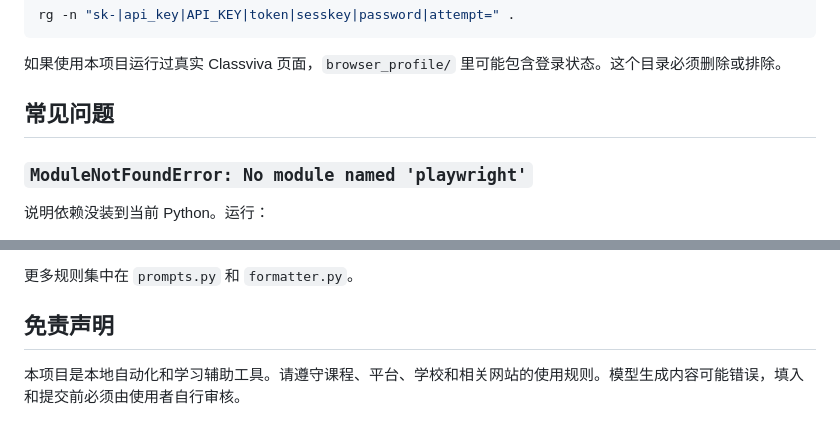
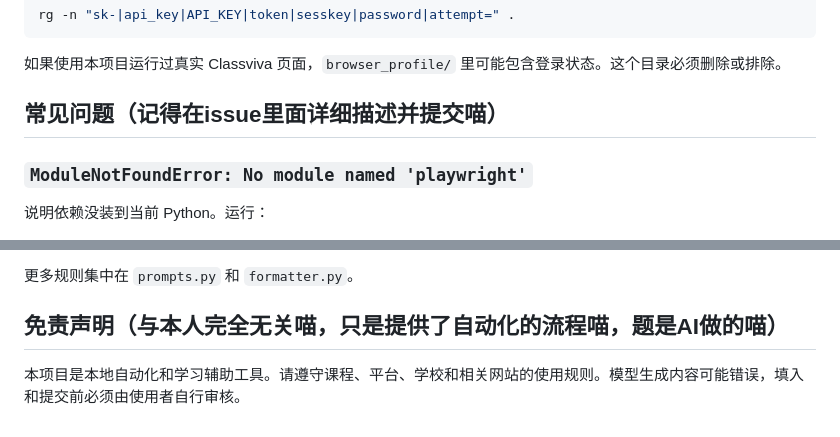
Before and after one commit to Lixiaoyiao/classviva, a Markdown page: README.md, 2 parts joined by grey strips. GitHub-like rendering.

```diff
--- a/README.md
+++ b/README.md
@@ -234,7 +233,7 @@ rg -n "sk-|api_key|API_KEY|token|sesskey|password|attempt=" .
 
 如果使用本项目运行过真实 Classviva 页面，`browser_profile/` 里可能包含登录状态。这个目录必须删除或排除。
 
-## 常见问题
+## 常见问题（记得在issue里面详细描述并提交喵）
 
 ### `ModuleNotFoundError: No module named 'playwright'`
 
@@ -276,6 +275,6 @@ Classviva 对格式比较严格。常见要求：
 
 更多规则集中在 `prompts.py` 和 `formatter.py`。
 
-## 免责声明
+## 免责声明（与本人完全无关喵，只是提供了自动化的流程喵，题是AI做的喵）
 
 本项目是本地自动化和学习辅助工具。请遵守课程、平台、学校和相关网站的使用规则。模型生成内容可能错误，填入和提交前必须由使用者自行审核。
```
Also changed, not shown: other parts of README.md (+10 -11 lines).
